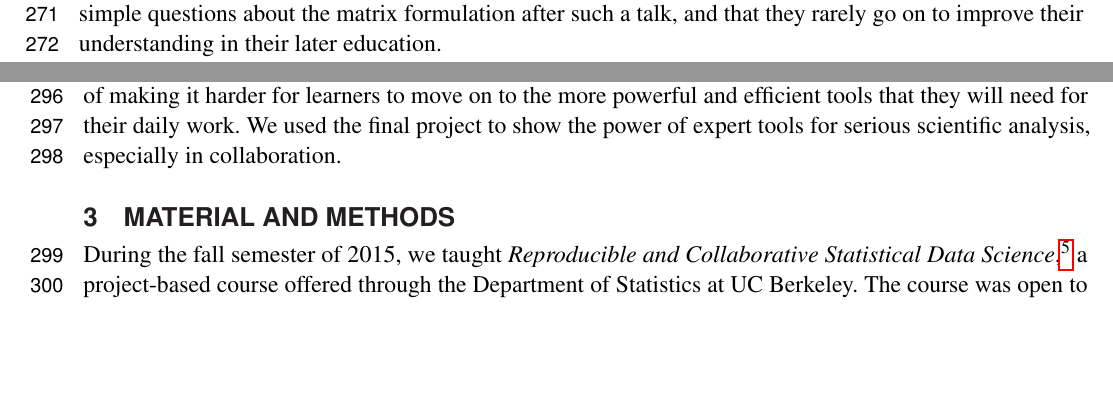
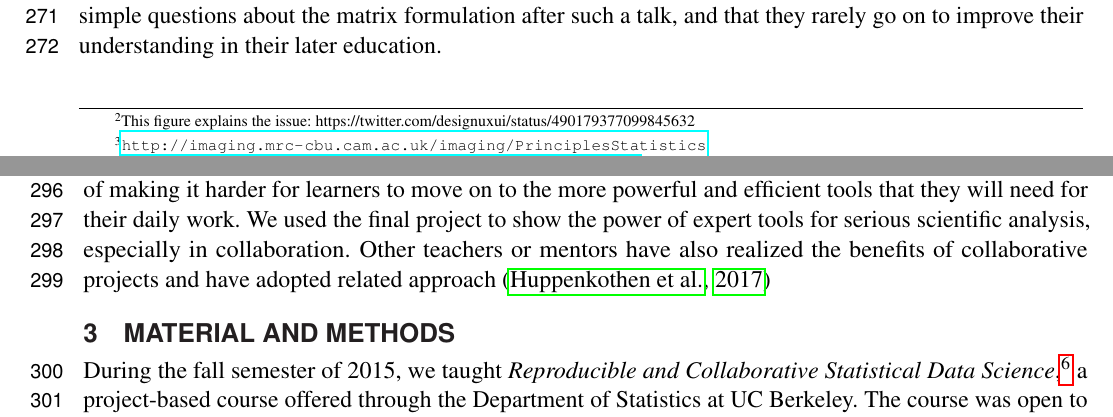
Before and after one commit to jarrodmillman/rcsds-paper, a LaTeX document (teaching.tex, which reads body.tex, teaching.bib): two parts of pages 7 and 8 of 30, joined at a grey line, cut so that both start at the same text, the shorter picture padded with empty space. Compiled offline with pdfLaTeX.

Commit message:
few small suggestions

```diff
--- a/body.tex
+++ b/body.tex
@@ -95,7 +94,9 @@ other fields, such as statistics, engineering, or computer science.
 We believe that traditional teaching suffers from an essential error of
 emphasis, in giving priority to the overview at the expense of the
 intellectual and practical foundations of the analysis.  It aims to give the
-big picture, leaving the students to fill in the details.  The assumption is
+big picture, leaving the students to fill in the details.
+\footnote{This figure explains the issue: https://twitter.com/designuxui/status/490179377099845632}
+The assumption is
 that the student will either know or pick up some of the mathematical and
 practical basis later, with the big picture as a framework to guide them in
 choosing what to learn.
@@ -175,9 +176,13 @@ of these tools only becomes clear when you use them to do substantial work in
 collaboration with your peers.  In contrast, we have found that teaching
 ``easy'' tools that need less initial learning has the paradoxical effect of
 making it harder for learners to move on to the more powerful and efficient
-tools that they will need for their daily work.  We used the final project to
+tools that they will need for their daily work.
+% JB: would be good to have a footnote with examples here, I guess excel ? may be jupyter nb ? :)
+We used the final project to
 show the power of expert tools for serious scientific analysis, especially in
 collaboration.
+Other teachers or mentors have also realized the benefits of collaborative projects
+and have adopted related approach \citep{huppenkothen_hack_2017}
 
 \section{Material and Methods}\label{methods}
 
--- a/teaching.bib
+++ b/teaching.bib
@@ -265,0 +276 @@ author = {Cohen, Jessica R and Poldrack, Russell A}
+	year = {2017},
```
Also changed, not shown: body.tex (2 more changed lines), teaching.bib (14 more changed lines).
